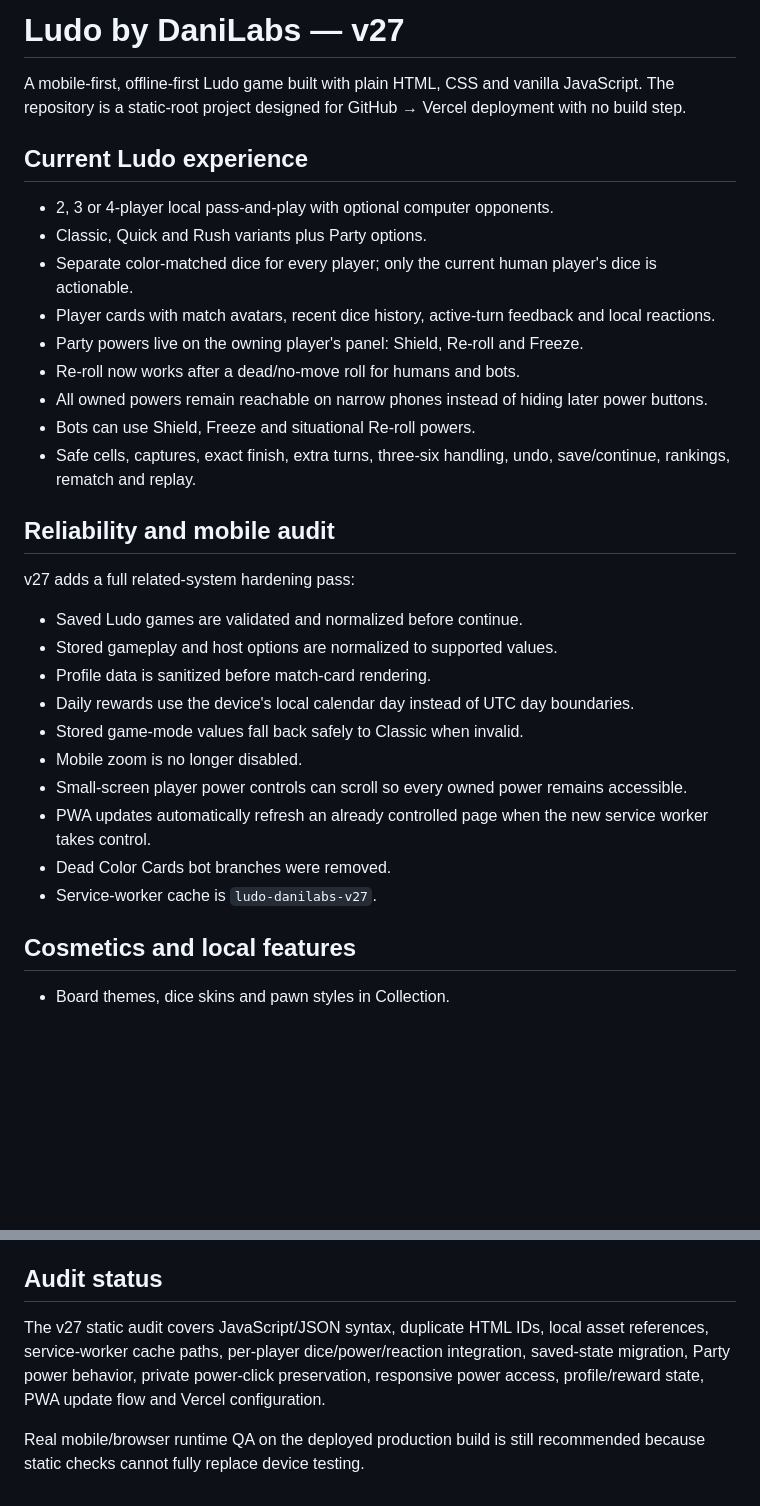
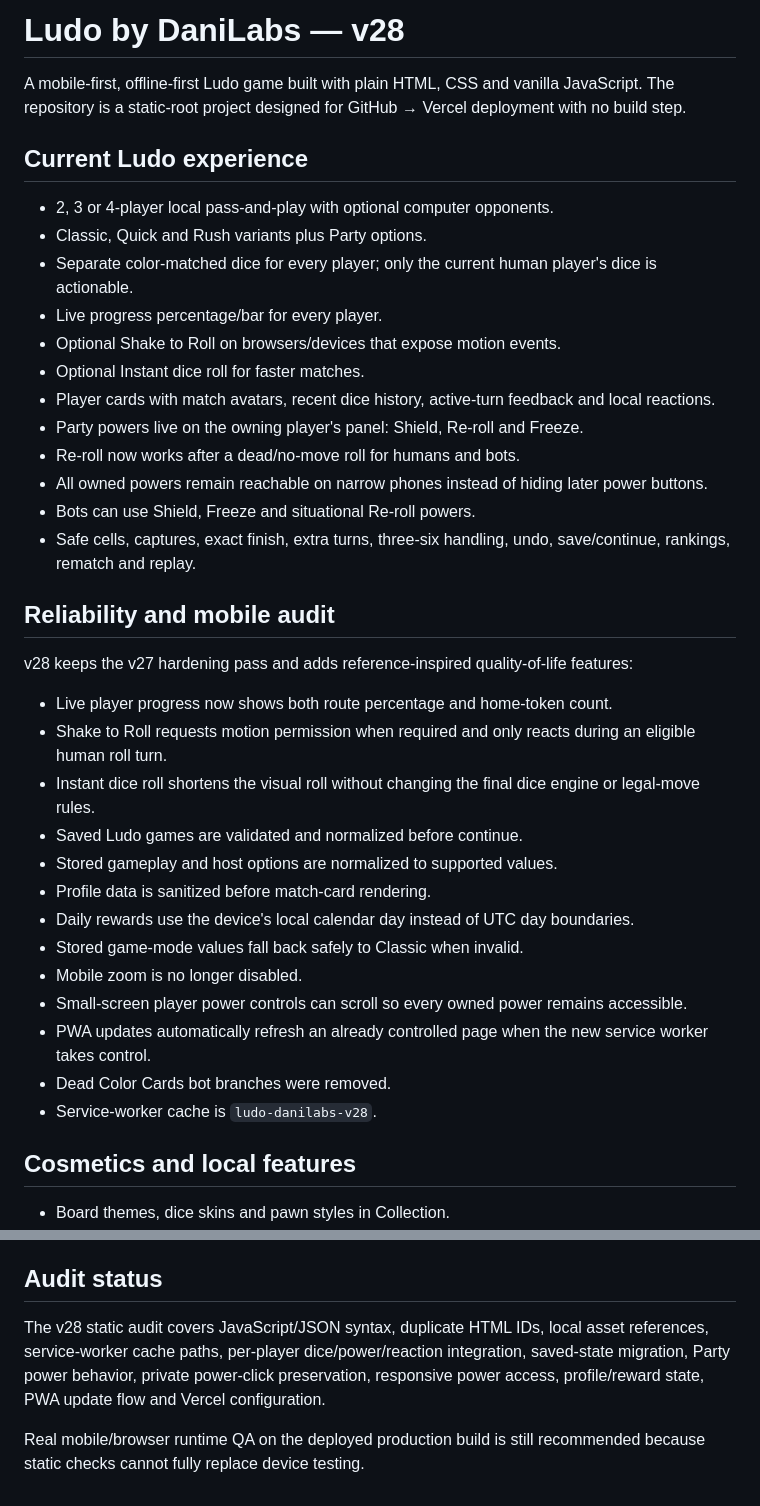
Before and after one commit to codewith-dani-pk/Ludo-by-DaniLabs-, a Markdown page: README.md, 2 parts joined by grey strips. Drawn GitHub-style; blank space fills up the shorter version.

Commit message:
Document v28 reference-inspired features

```diff
--- a/README.md
+++ b/README.md
@@ -1,4 +1,4 @@
-# Ludo by DaniLabs — v27
+# Ludo by DaniLabs — v28
 
 A mobile-first, offline-first Ludo game built with plain HTML, CSS and vanilla JavaScript. The repository is a static-root project designed for GitHub → Vercel deployment with no build step.
 
@@ -7,6 +7,9 @@ A mobile-first, offline-first Ludo game built with plain HTML, CSS and vanilla J
 - 2, 3 or 4-player local pass-and-play with optional computer opponents.
 - Classic, Quick and Rush variants plus Party options.
 - Separate color-matched dice for every player; only the current human player's dice is actionable.
+- Live progress percentage/bar for every player.
+- Optional Shake to Roll on browsers/devices that expose motion events.
+- Optional Instant dice roll for faster matches.
 - Player cards with match avatars, recent dice history, active-turn feedback and local reactions.
 - Party powers live on the owning player's panel: Shield, Re-roll and Freeze.
 - Re-roll now works after a dead/no-move roll for humans and bots.
@@ -16,8 +19,11 @@ A mobile-first, offline-first Ludo game built with plain HTML, CSS and vanilla J
 
 ## Reliability and mobile audit
 
-v27 adds a full related-system hardening pass:
+v28 keeps the v27 hardening pass and adds reference-inspired quality-of-life features:
 
+- Live player progress now shows both route percentage and home-token count.
+- Shake to Roll requests motion permission when required and only reacts during an eligible human roll turn.
+- Instant dice roll shortens the visual roll without changing the final dice engine or legal-move rules.
 - Saved Ludo games are validated and normalized before continue.
 - Stored gameplay and host options are normalized to supported values.
 - Profile data is sanitized before match-card rendering.
@@ -27,7 +33,7 @@ v27 adds a full related-system hardening pass:
 - Small-screen player power controls can scroll so every owned power remains accessible.
 - PWA updates automatically refresh an already controlled page when the new service worker takes control.
 - Dead Color Cards bot branches were removed.
-- Service-worker cache is `ludo-danilabs-v27`.
+- Service-worker cache is `ludo-danilabs-v28`.
 
 ## Cosmetics and local features
 
@@ -83,6 +89,6 @@ Import the repository root into Vercel.
 
 ## Audit status
 
-The v27 static audit covers JavaScript/JSON syntax, duplicate HTML IDs, local asset references, service-worker cache paths, per-player dice/power/reaction integration, saved-state migration, Party power behavior, private power-click preservation, responsive power access, profile/reward state, PWA update flow and Vercel configuration.
+The v28 static audit covers JavaScript/JSON syntax, duplicate HTML IDs, local asset references, service-worker cache paths, per-player dice/power/reaction integration, saved-state migration, Party power behavior, private power-click preservation, responsive power access, profile/reward state, PWA update flow and Vercel configuration.
 
 Real mobile/browser runtime QA on the deployed production build is still recommended because static checks cannot fully replace device testing.
```
